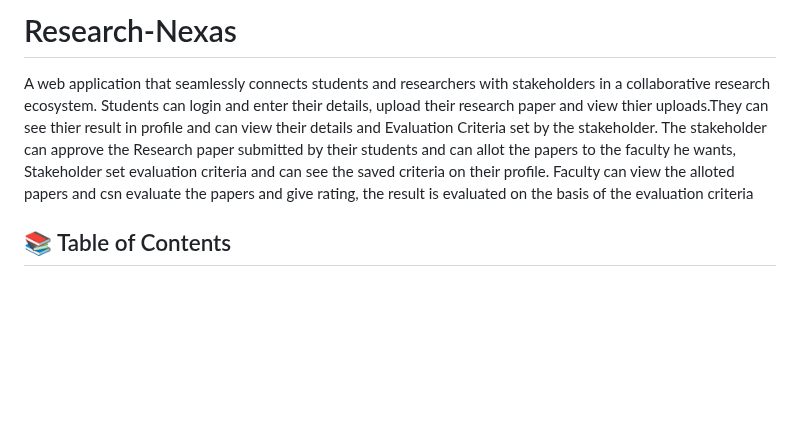
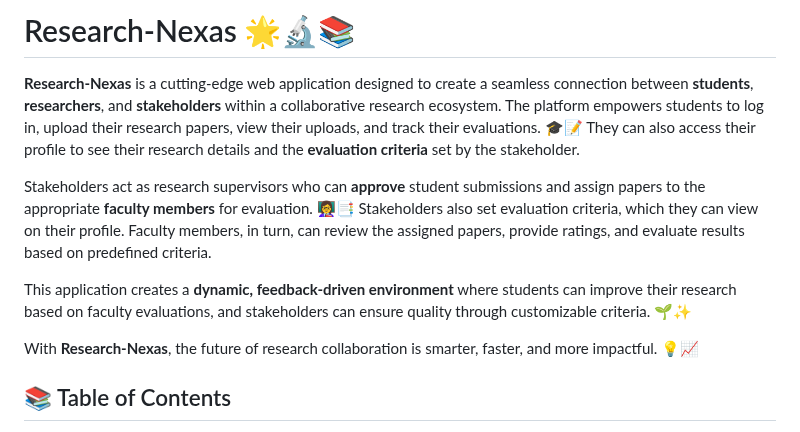
Before and after one commit to Harshdev098/Research-Nexas, a Markdown page: README.md, the part around the change. Rendered like a GitHub page; blank space fills up the shorter version.

```diff
--- a/README.md
+++ b/README.md
@@ -1,7 +1,13 @@
-# Research-Nexas
+# Research-Nexas 🌟🔬📚
 
+**Research-Nexas** is a cutting-edge web application designed to create a seamless connection between **students**, **researchers**, and **stakeholders** within a collaborative research ecosystem. The platform empowers students to log in, upload their research papers, view their uploads, and track their evaluations. 🎓📝 They can also access their profile to see their research details and the **evaluation criteria** set by the stakeholder.
 
-A web application that seamlessly connects students and researchers with stakeholders in a collaborative research ecosystem. Students can login and enter their details, upload their research paper and view thier uploads.They can see thier result in profile and can view their details and Evaluation Criteria set by the stakeholder. The stakeholder can approve the Research paper submitted by their students and can allot the papers to the faculty he wants, Stakeholder set evaluation criteria and can see the saved criteria on their profile. Faculty can view the alloted papers and csn evaluate the papers and give rating, the result is evaluated on the basis of the evaluation criteria
+Stakeholders act as research supervisors who can **approve** student submissions and assign papers to the appropriate **faculty members** for evaluation. 👩‍🏫📑 Stakeholders also set evaluation criteria, which they can view on their profile. Faculty members, in turn, can review the assigned papers, provide ratings, and evaluate results based on predefined criteria.
+
+This application creates a **dynamic, feedback-driven environment** where students can improve their research based on faculty evaluations, and stakeholders can ensure quality through customizable criteria. 🌱✨
+
+With **Research-Nexas**, the future of research collaboration is smarter, faster, and more impactful. 💡📈
+
 
 ## 📚 Table of Contents
 
```
